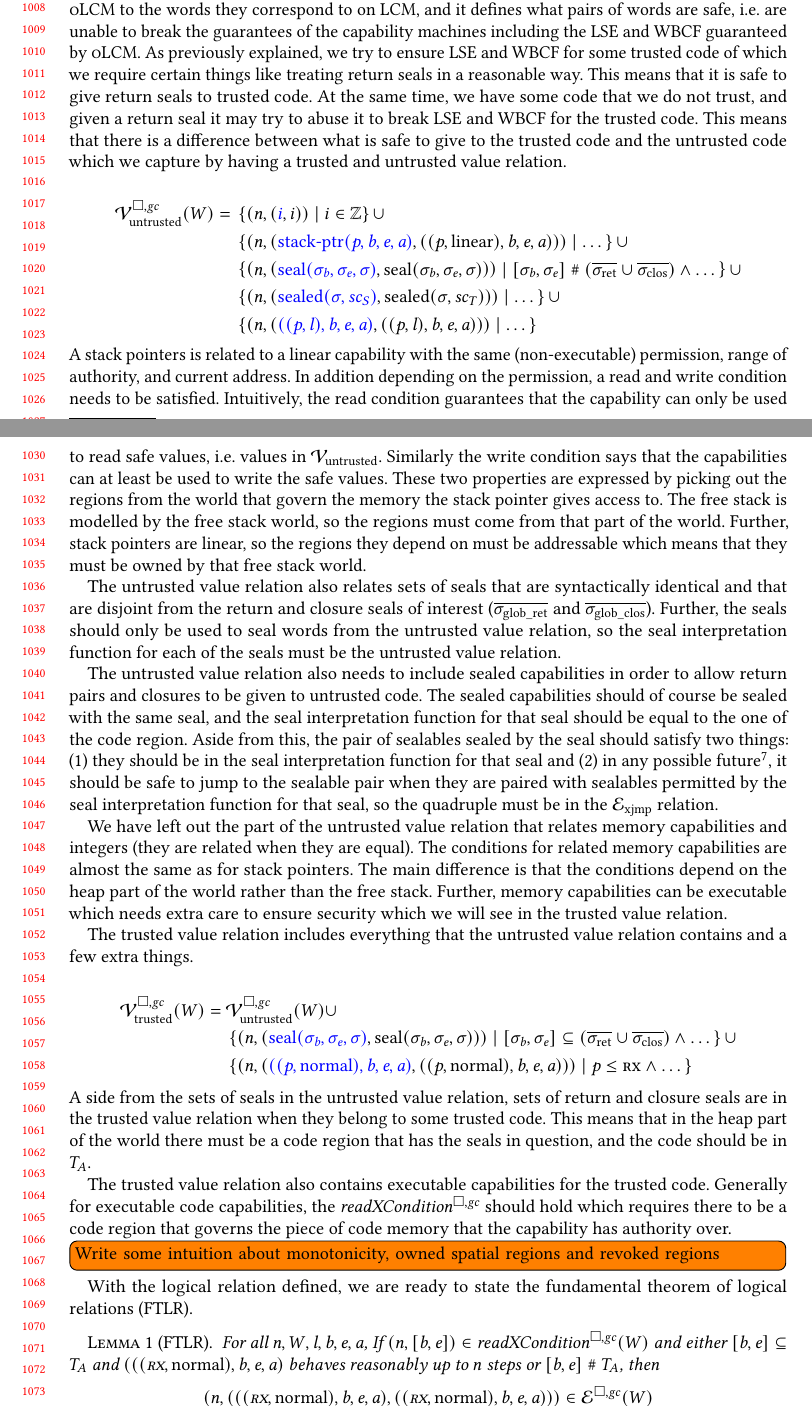
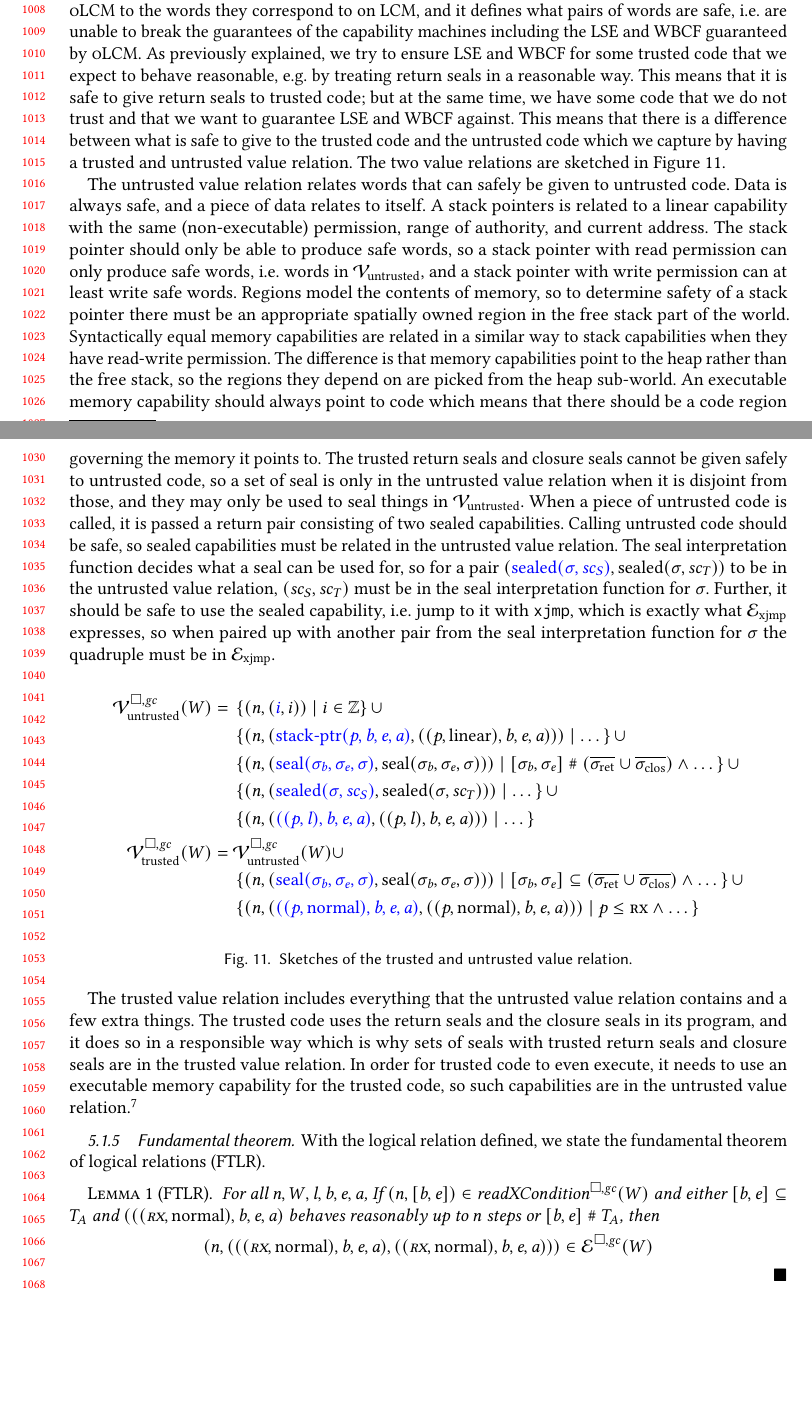
Before and after one commit to dominiquedevriese/capability-machine-reasoning-on-paper, a LaTeX paper (fully-abstract-comp/popl2019/paper.tex): two parts of pages 21 and 22 of 26, joined at a grey line, cut so that both start at the same text, the shorter picture padded with empty space. Compiled offline with pdfLaTeX.

Commit message:
value relation subsubsection rewritten.

```diff
--- a/fully-abstract-comp/popl2019/paper.tex
+++ b/fully-abstract-comp/popl2019/paper.tex
@@ -1619,12 +1619,39 @@ It is the physical location of a stack frame that determines its order in the ca
 
 \subsubsection{Value relations}
 The purpose of the value relations is two fold: It relates the words on \srccm{} to the words they correspond to on \trgcm{}, and it defines what pairs of words are safe, i.e.\ are unable to break the guarantees of the capability machines including the LSE and WBCF guaranteed by \srccm{}.
-As previously explained, we try to ensure LSE and WBCF for some trusted code of which we require certain things like treating return seals in a reasonable way.
-This means that it is safe to give return seals to trusted code.
-At the same time, we have some code that we do not trust, and given a return seal it may try to abuse it to break LSE and WBCF for the trusted code.
+As previously explained, we try to ensure LSE and WBCF for some trusted code that we expect to behave reasonable, e.g.\ by treating return seals in a reasonable way.
+This means that it is safe to give return seals to trusted code; but at the same time, we have some code that we do not trust and that we want to guarantee LSE and WBCF against.
 This means that there is a difference between what is safe to give to the trusted code and the untrusted code which we capture by having a trusted and untrusted value relation.
-
-\begin{align*}
+The two value relations are sketched in Figure~\ref{fig:value-relation}.
+
+The untrusted value relation relates words that can safely be given to untrusted code.
+Data is always safe, and a piece of data relates to itself.
+A stack pointers is related to a linear capability with the same (non-executable) permission, range of authority, and current address.
+The stack pointer should only be able to produce safe words, so a stack pointer with read permission can only produce safe words, i.e.\ words in $\mathcal{V}_\untrusted$, and a stack pointer with write permission can at least write safe words.
+Regions model the contents of memory, so to determine safety of a stack pointer there must be an appropriate spatially owned region in the free stack part of the world.
+Syntactically equal memory capabilities are related in a similar way to stack capabilities when they have read-write permission.
+The difference is that memory capabilities point to the heap rather than the free stack, so the regions they depend on are picked from the heap sub-world.
+An executable memory capability should always point to code which means that there should be a code region governing the memory it points to.
+The trusted return seals and closure seals cannot be given safely to untrusted code, so a set of seal is only in the untrusted value relation when it is disjoint from those, and they may only be used to seal things in $\mathcal{V}_\untrusted$.
+% The write condition is called $\stackWriteCond{}$
+% \begin{multline*}
+%   \stackWriteCond{W} =\\
+%   \left\{
+%     \begin{array}{l}\npair{A} \mid
+%       \exists S \subseteq \addressable{\linear, \pwfree} \ldotp  \exists R : S \fun \powerset{\nats} \\
+%       \quad \biguplus_{r\in S} R(r) \supseteq A \tand \forall r \in S \ldotp |R(r)| = 1  \tand \\
+%       \quad \forall r \in S \ldotp \pwfree(r).H \nsupeq \stdreg{R(r),\gc}{\pur}.H \tand \pwfree(r) \text{ is address-stratified}
+%     \end{array}
+%   \right\}
+% \end{multline*}
+When a piece of untrusted code is called, it is passed a return pair consisting of two sealed capabilities.
+Calling untrusted code should be safe, so sealed capabilities must be related in the untrusted value relation.
+The seal interpretation function decides what a seal can be used for, so for a pair $(\src{\sealed{\sigma,\vsc_S}}, \sealed{\sigma,\vsc_T})$ to be in the untrusted value relation, $(\vsc_S,\vsc_T)$ must be in the seal interpretation function for $\sigma$.
+Further, it should be safe to use the sealed capability, i.e.\ jump to it with \texttt{xjmp}, which is exactly what $\mathcal{E}_{\mathrm{xjmp}}$ expresses, so when paired up with another pair from the seal interpretation function for $\sigma$ the quadruple must be in $\mathcal{E}_{\mathrm{xjmp}}$.
+
+\begin{figure}[htb]
+  \centering
+  \begin{align*}
   \lrv(W) ={} & \left\{ \npair{\stpair[.]{i}{i}} \;\middle|\; i \in \ints \right\}\cup \\ &
 %
     \left\{
@@ -1681,43 +1708,8 @@ This means that there is a difference between what is safe to give to the truste
     %     \lin = \normal \\ \endarray
     %   \end{array}
     % \end{array}
-     \right\}
+     \right\} \\
 %  \end{array}
-\end{align*}
-A stack pointers is related to a linear capability with the same (non-executable) permission, range of authority, and current address.
-In addition depending on the permission, a read and write condition needs to be satisfied.
-Intuitively, the read condition guarantees that the capability can only be used to read safe values, i.e.\ values in $\mathcal{V}_\untrusted$.
-Similarly the write condition says that the capabilities can at least be used to write the safe values.
-These two properties are expressed by picking out the regions from the world that govern the memory the stack pointer gives access to.
-The free stack is modelled by the free stack world, so the regions must come from that part of the world.
-Further, stack pointers are linear, so the regions they depend on must be addressable which means that they must be owned by that free stack world.
-% The write condition is called $\stackWriteCond{}$
-% \begin{multline*}
-%   \stackWriteCond{W} =\\
-%   \left\{
-%     \begin{array}{l}\npair{A} \mid
-%       \exists S \subseteq \addressable{\linear, \pwfree} \ldotp  \exists R : S \fun \powerset{\nats} \\
-%       \quad \biguplus_{r\in S} R(r) \supseteq A \tand \forall r \in S \ldotp |R(r)| = 1  \tand \\
-%       \quad \forall r \in S \ldotp \pwfree(r).H \nsupeq \stdreg{R(r),\gc}{\pur}.H \tand \pwfree(r) \text{ is address-stratified}
-%     \end{array}
-%   \right\}
-% \end{multline*}
-
-The untrusted value relation also relates sets of seals that are syntactically identical and that are disjoint from the return and closure seals of interest ($\gsigrets$ and $\gsigcloss$).
-Further, the seals should only be used to seal words from the untrusted value relation, so the seal interpretation function for each of the seals must be the untrusted value relation.
-
-The untrusted value relation also needs to include sealed capabilities in order to allow return pairs and closures to be given to untrusted code.
-The sealed capabilities should of course be sealed with the same seal, and the seal interpretation function for that seal should be equal to the one of the code region.
-Aside from this, the pair of sealables sealed by the seal should satisfy two things: (1) they should be in the seal interpretation function for that seal and (2) in any possible future\footnote{The $\purePart{}$ function strips away all ownership from a world. A non-linear capability should not depend on linear things, so we take any future of $\purePart{W}$.}, it should be safe to jump to the sealable pair when they are paired with sealables permitted by the seal interpretation function for that seal, so the quadruple must be in the $\mathcal{E}_\mathrm{xjmp}$ relation.
-
-We have left out the part of the untrusted value relation that relates memory capabilities and integers (they are related when they are equal).
-The conditions for related memory capabilities are almost the same as for stack pointers.
-The main difference is that the conditions depend on the heap part of the world rather than the free stack.
-Further, memory capabilities can be executable which needs extra care to ensure security which we will see in the trusted value relation.
-
-The trusted value relation includes everything that the untrusted value relation contains and a few extra things.
-
-\begin{align*}
   \lrvtrusted(W) ={} & \lrv(W)\cup \\
 %  \begin{array}[t]{l}
     &\left\{
@@ -1739,11 +1731,14 @@ The trusted value relation includes everything that the untrusted value relation
     \right\}
 %  \end{array}
 \end{align*}
-A side from the sets of seals in the untrusted value relation, sets of return and closure seals are in the trusted value relation when they belong to some trusted code.
-This means that in the heap part of the world there must be a code region that has the seals in question, and the code should be in $\ta$.
-
-The trusted value relation also contains executable capabilities for the trusted code.
-Generally for executable code capabilities, the $\xReadCond{}$ should hold which requires there to be a code region that governs the piece of code memory that the capability has authority over.
+\caption{Sketches of the trusted and untrusted value relation.}
+\label{fig:value-relation}
+\end{figure}
+
+The trusted value relation includes everything that the untrusted value relation contains and a few extra things.
+The trusted code uses the return seals and the closure seals in its program, and it does so in a responsible way which is why sets of seals with trusted return seals and closure seals are in the trusted value relation.
+In order for trusted code to even execute, it needs to use an executable memory capability for the trusted code, so such capabilities are in the untrusted value relation.\footnote{Note that code capabilities for trusted code is not allowed in the untrusted value relation as it could be used to read return seals that are not in the untrusted value relation.}
+
 % \[
 %   \xReadCond{W} = \left\{ \npair{A} \middle|
 %     \begin{array}{l}
@@ -1754,9 +1749,10 @@ Generally for executable code capabilities, the $\xReadCond{}$ should hold which
 %   \right\}
 % \]
 
-\todo[inline]{Write some intuition about monotonicity, owned spatial regions and revoked regions}
-
-With the logical relation defined, we are ready to state the fundamental theorem of logical relations (FTLR).
+\extend{Write some intuition about monotonicity, owned spatial regions and revoked regions}
+
+\subsubsection{Fundamental theorem}
+With the logical relation defined, we state the fundamental theorem of logical relations (FTLR).
 \begin{lemma}[FTLR]
   \label{thm:ftlr}
   For all $n,W,\lin,\baddr,\eaddr,\aaddr$,
```
